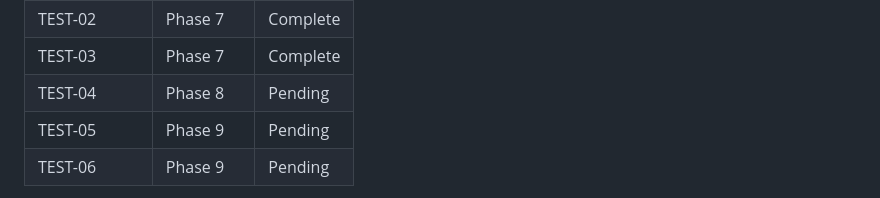
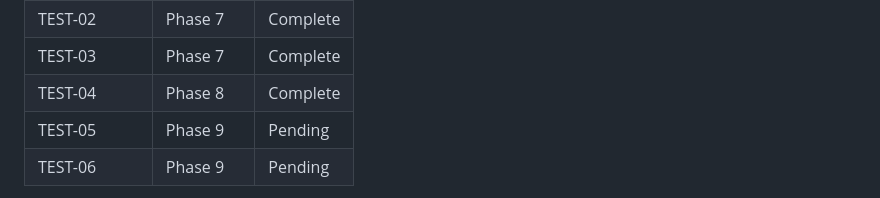
Before and after one commit to parkktech/spendifiai, a Markdown page: .planning/REQUIREMENTS.md, the part around one of its changes. Drawn GitHub-style.

```diff
--- a/.planning/REQUIREMENTS.md
+++ b/.planning/REQUIREMENTS.md
@@ -160,7 +160,7 @@ Deferred to next milestone. Tracked but not in current roadmap.
 | TEST-01 | Phase 9 | Pending |
 | TEST-02 | Phase 7 | Complete |
 | TEST-03 | Phase 7 | Complete |
-| TEST-04 | Phase 8 | Pending |
+| TEST-04 | Phase 8 | Complete |
 | TEST-05 | Phase 9 | Pending |
 | TEST-06 | Phase 9 | Pending |
 
```
Also changed, not shown: other parts of .planning/REQUIREMENTS.md (+1 -1 lines), .planning/STATE.md (+13 -11 lines), 1 other file.
